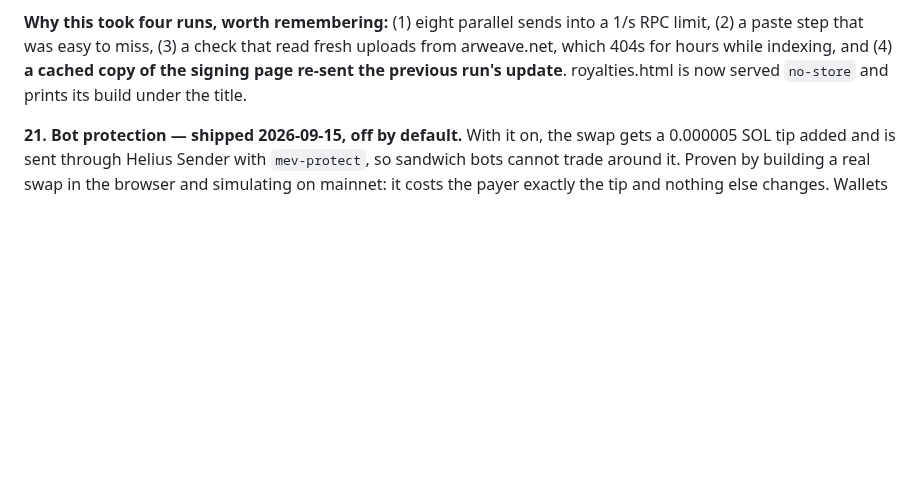
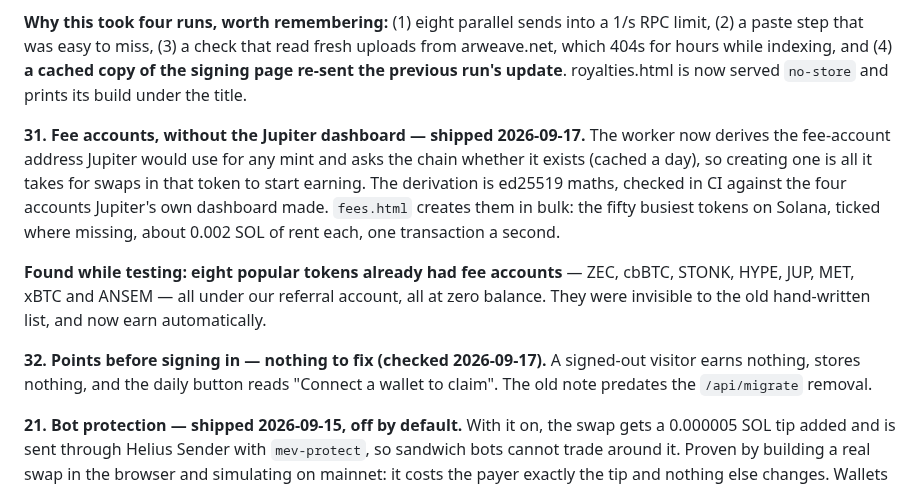
Before and after one commit to solquicks/solquicks, a Markdown page: TODO.md, the part around the change. Drawn GitHub-style; blank space fills up the shorter version.

Commit message:
TODO: fee discovery, and the points question closed
Co-Authored-By: Claude Opus 5 <noreply@anthropic.com>

```diff
--- a/TODO.md
+++ b/TODO.md
@@ -364,6 +364,23 @@ uploads from arweave.net, which 404s for hours while indexing, and (4) **a cache
 copy of the signing page re-sent the previous run's update**. royalties.html is
 now served `no-store` and prints its build under the title.
 
+**31. Fee accounts, without the Jupiter dashboard — shipped 2026-09-17.** The
+worker now derives the fee-account address Jupiter would use for any mint and
+asks the chain whether it exists (cached a day), so creating one is all it takes
+for swaps in that token to start earning. The derivation is ed25519 maths,
+checked in CI against the four accounts Jupiter's own dashboard made.
+`fees.html` creates them in bulk: the fifty busiest tokens on Solana, ticked
+where missing, about 0.002 SOL of rent each, one transaction a second.
+
+**Found while testing: eight popular tokens already had fee accounts** — ZEC,
+cbBTC, STONK, HYPE, JUP, MET, xBTC and ANSEM — all under our referral account,
+all at zero balance. They were invisible to the old hand-written list, and now
+earn automatically.
+
+**32. Points before signing in — nothing to fix (checked 2026-09-17).** A
+signed-out visitor earns nothing, stores nothing, and the daily button reads
+"Connect a wallet to claim". The old note predates the `/api/migrate` removal.
+
 **21. Bot protection — shipped 2026-09-15, off by default.** With it on, the swap
 gets a 0.000005 SOL tip added and is sent through Helius Sender with
 `mev-protect`, so sandwich bots cannot trade around it. Proven by building a real
```
